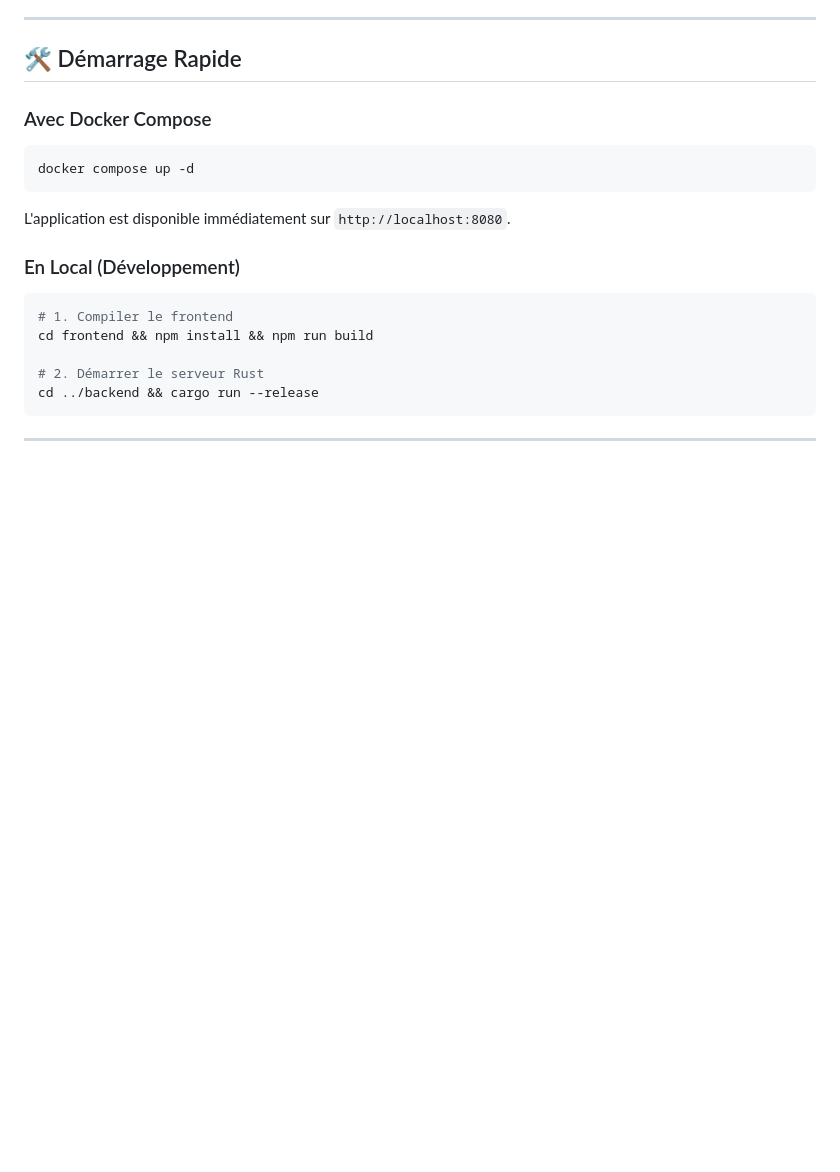
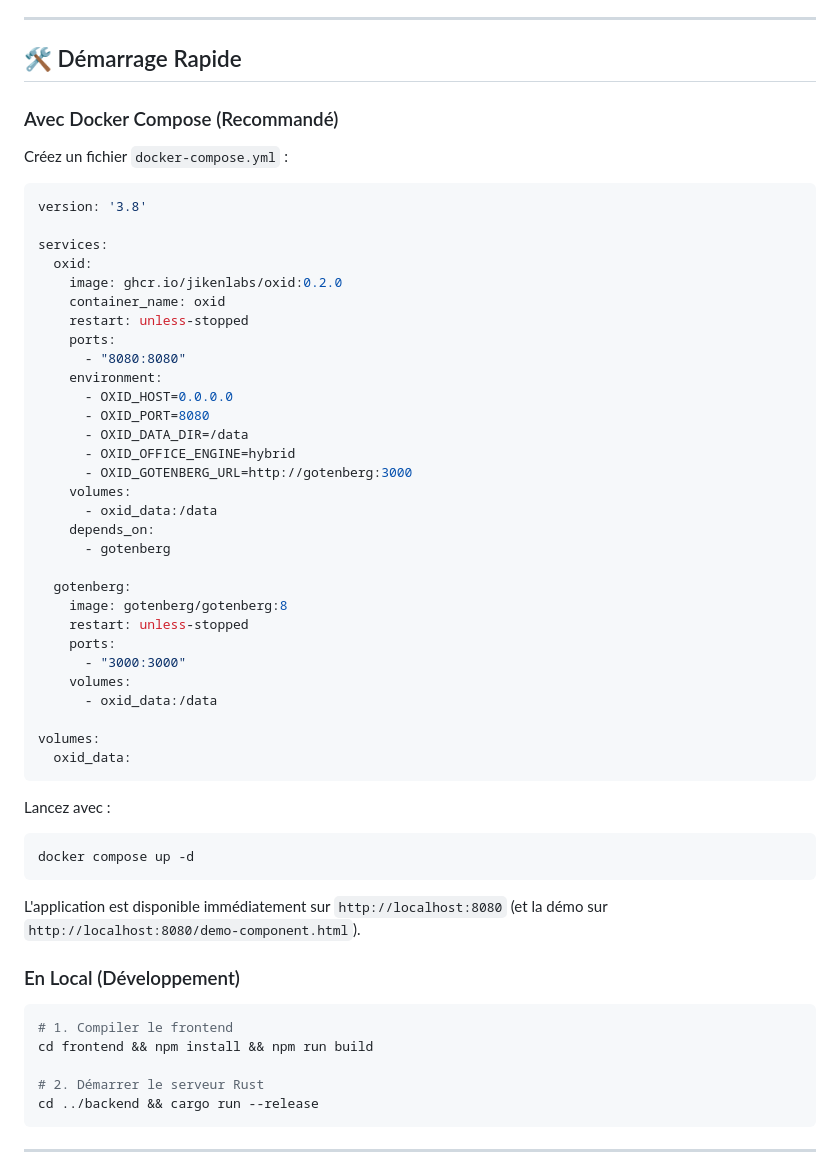
Before and after one commit to Jikenlabs/oxid, a Markdown page: README.md, the part around the change. Rendered like a GitHub page; blank space fills up the shorter version.

Commit message:
docs: add minimal docker-compose quickstart with ghcr 0.2.0

````diff
--- a/README.md
+++ b/README.md
@@ -177,11 +177,47 @@ Retrouvez les guides détaillés dans le dossier [`docs/`](docs/) :
 
 ## 🛠️ Démarrage Rapide
 
-### Avec Docker Compose
+### Avec Docker Compose (Recommandé)
+
+Créez un fichier `docker-compose.yml` :
+```yaml
+version: '3.8'
+
+services:
+  oxid:
+    image: ghcr.io/jikenlabs/oxid:0.2.0
+    container_name: oxid
+    restart: unless-stopped
+    ports:
+      - "8080:8080"
+    environment:
+      - OXID_HOST=0.0.0.0
+      - OXID_PORT=8080
+      - OXID_DATA_DIR=/data
+      - OXID_OFFICE_ENGINE=hybrid
+      - OXID_GOTENBERG_URL=http://gotenberg:3000
+    volumes:
+      - oxid_data:/data
+    depends_on:
+      - gotenberg
+
+  gotenberg:
+    image: gotenberg/gotenberg:8
+    restart: unless-stopped
+    ports:
+      - "3000:3000"
+    volumes:
+      - oxid_data:/data
+
+volumes:
+  oxid_data:
+```
+
+Lancez avec :
 ```bash
 docker compose up -d
 ```
-L'application est disponible immédiatement sur `http://localhost:8080`.
+L'application est disponible immédiatement sur `http://localhost:8080` (et la démo sur `http://localhost:8080/demo-component.html`).
 
 ### En Local (Développement)
 ```bash
````
Also changed, not shown: docs/QUICKSTART.md (+56 -14 lines).
